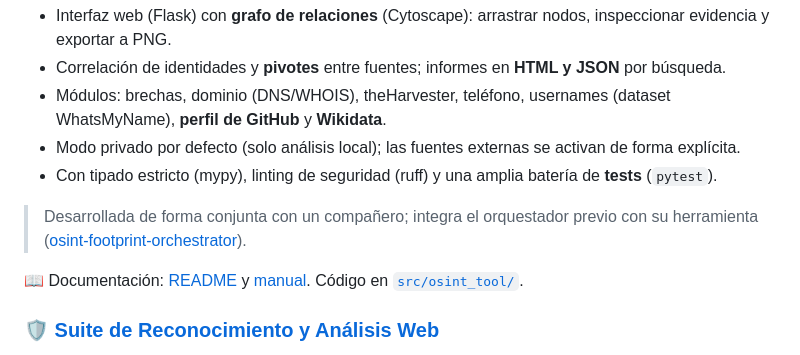
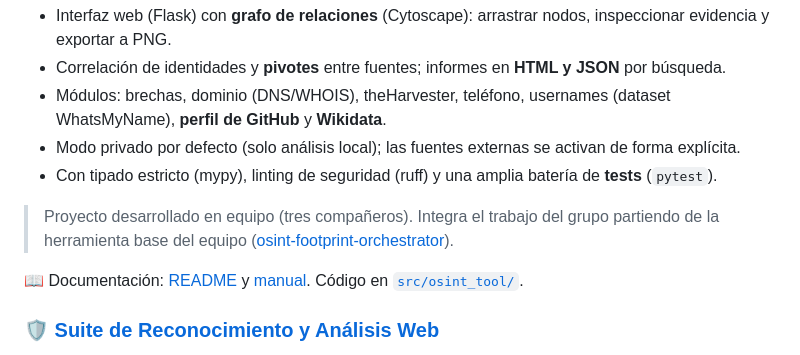
Before and after one commit to NRodriguez-SEC/CURSO-OSCP, a Markdown page: README.md, the part around the change. GitHub-like rendering.

Commit message:
README: reflejar que es un proyecto en equipo (tres compañeros)
Co-Authored-By: Claude Opus 4.8 <noreply@anthropic.com>
Claude-Session: https://claude.ai/code/session_01GjBag7hFYB3yjZuMWv2Xfm

```diff
--- a/README.md
+++ b/README.md
@@ -19,7 +19,7 @@ Herramienta OSINT modular en Python para consultar información pública a parti
 - Modo privado por defecto (solo análisis local); las fuentes externas se activan de forma explícita.
 - Con tipado estricto (mypy), linting de seguridad (ruff) y una amplia batería de **tests** (`pytest`).
 
-> Desarrollada de forma conjunta con un compañero; integra el orquestador previo con su herramienta ([osint-footprint-orchestrator](https://github.com/EdwinRincon/osint-footprint-orchestrator)).
+> Proyecto desarrollado en equipo (tres compañeros). Integra el trabajo del grupo partiendo de la herramienta base del equipo ([osint-footprint-orchestrator](https://github.com/EdwinRincon/osint-footprint-orchestrator)).
 
 📖 Documentación: [README](osint-orchestrator/README.md) y [manual](osint-orchestrator/docs/manual.md). Código en [`src/osint_tool/`](osint-orchestrator/src/osint_tool/).
 
```
